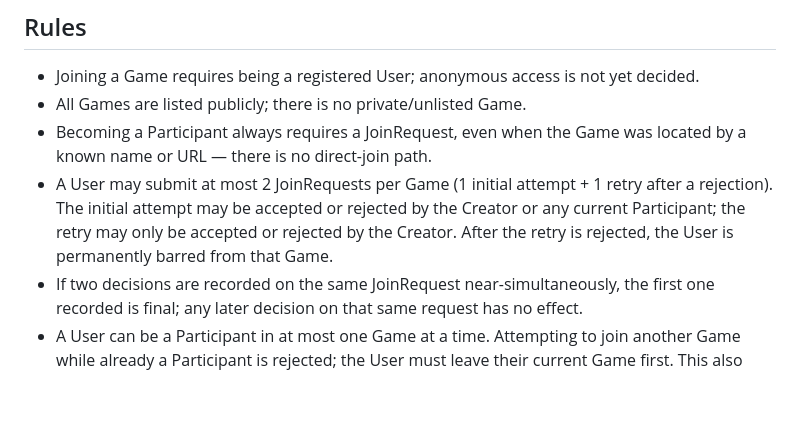
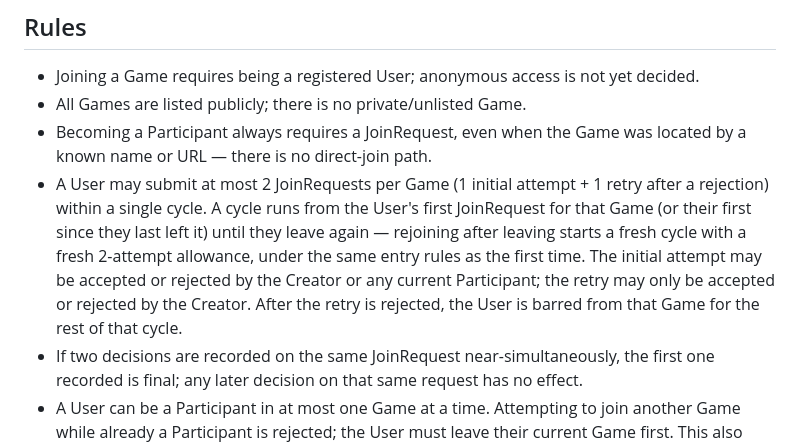
Before and after one commit to fitchMitch/planning_poker, a Markdown page: GLOSSARY.md, the part around the change. Rendered like a GitHub page; blank space fills up the shorter version.

Commit message:
docs(glossary): reset JoinRequest attempts on rejoin
Resolved while reviewing the Games-listing/JoinRequest plan: the
2-attempt JoinRequest limit and its permanent bar are scoped to a
single "cycle" (from first request until the user leaves), not the
Game's whole lifetime. A user who rejoins after leaving gets a fresh
2-attempt allowance, under the same entry rules as a first-time
visitor.

Co-Authored-By: Claude Sonnet 5 <noreply@anthropic.com>

```diff
--- a/GLOSSARY.md
+++ b/GLOSSARY.md
@@ -48,7 +48,7 @@ The state of a Game once it has no Participants left. A Game never leaves this s
 - Joining a Game requires being a registered User; anonymous access is not yet decided.
 - All Games are listed publicly; there is no private/unlisted Game.
 - Becoming a Participant always requires a JoinRequest, even when the Game was located by a known name or URL — there is no direct-join path.
-- A User may submit at most 2 JoinRequests per Game (1 initial attempt + 1 retry after a rejection). The initial attempt may be accepted or rejected by the Creator or any current Participant; the retry may only be accepted or rejected by the Creator. After the retry is rejected, the User is permanently barred from that Game.
+- A User may submit at most 2 JoinRequests per Game (1 initial attempt + 1 retry after a rejection) within a single cycle. A cycle runs from the User's first JoinRequest for that Game (or their first since they last left it) until they leave again — rejoining after leaving starts a fresh cycle with a fresh 2-attempt allowance, under the same entry rules as the first time. The initial attempt may be accepted or rejected by the Creator or any current Participant; the retry may only be accepted or rejected by the Creator. After the retry is rejected, the User is barred from that Game for the rest of that cycle.
 - If two decisions are recorded on the same JoinRequest near-simultaneously, the first one recorded is final; any later decision on that same request has no effect.
 - A User can be a Participant in at most one Game at a time. Attempting to join another Game while already a Participant is rejected; the User must leave their current Game first. This also applies to creating a Game: a User already a Participant elsewhere cannot create a new one.
 - Creating a Game makes its Creator a Participant immediately, with no JoinRequest — the JoinRequest requirement applies to joining an existing Game, not to the act of creating one.
```
